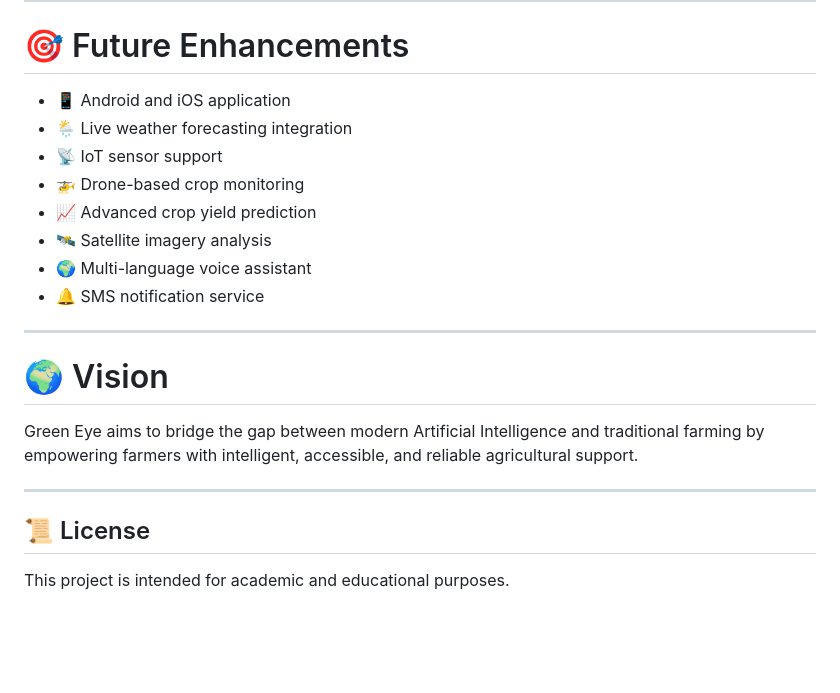
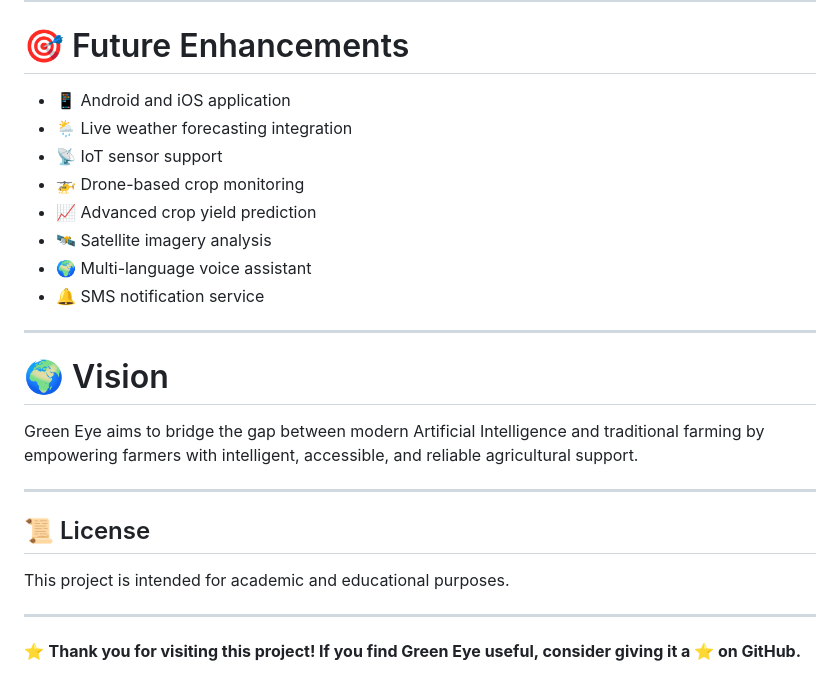
Before and after one commit to gourysurendran/Green-Eye-AI, a Markdown page: README.md, the part around one of its changes. Rendered like a GitHub page; blank space fills up the shorter version.

```diff
--- a/README.md
+++ b/README.md
@@ -171,14 +193,14 @@ GreenEye/
 
 # 🎯 Future Enhancements
 
-- 📱 Android and iOS application
-- 🌦️ Live weather forecasting integration
-- 📡 IoT sensor support
-- 🚁 Drone-based crop monitoring
-- 📈 Advanced crop yield prediction
-- 🛰️ Satellite imagery analysis
-- 🌍 Multi-language voice assistant
-- 🔔 SMS notification service
+* 📱 Android and iOS application
+* 🌦️ Live weather forecasting integration
+* 📡 IoT sensor support
+* 🚁 Drone-based crop monitoring
+* 📈 Advanced crop yield prediction
+* 🛰️ Satellite imagery analysis
+* 🌍 Multi-language voice assistant
+* 🔔 SMS notification service
 
 ---
 
@@ -191,3 +213,7 @@ Green Eye aims to bridge the gap between modern Artificial Intelligence and trad
 ## 📜 License
 
 This project is intended for academic and educational purposes.
+
+---
+
+⭐ **Thank you for visiting this project! If you find Green Eye useful, consider giving it a ⭐ on GitHub.**
```
Also changed, not shown: other parts of README.md (+89 -67 lines).
